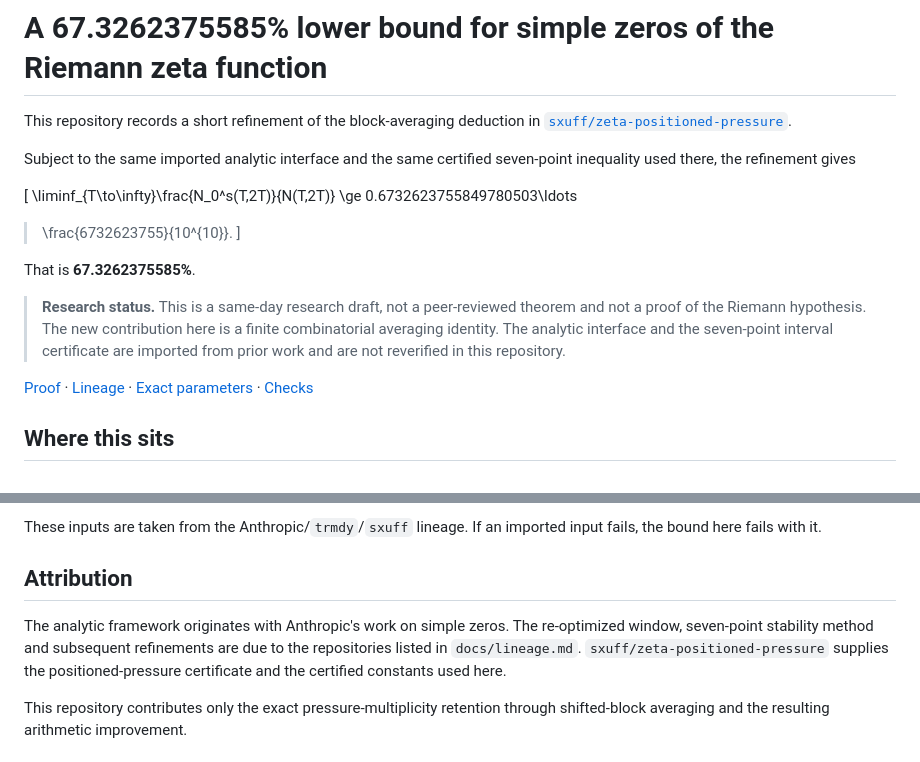
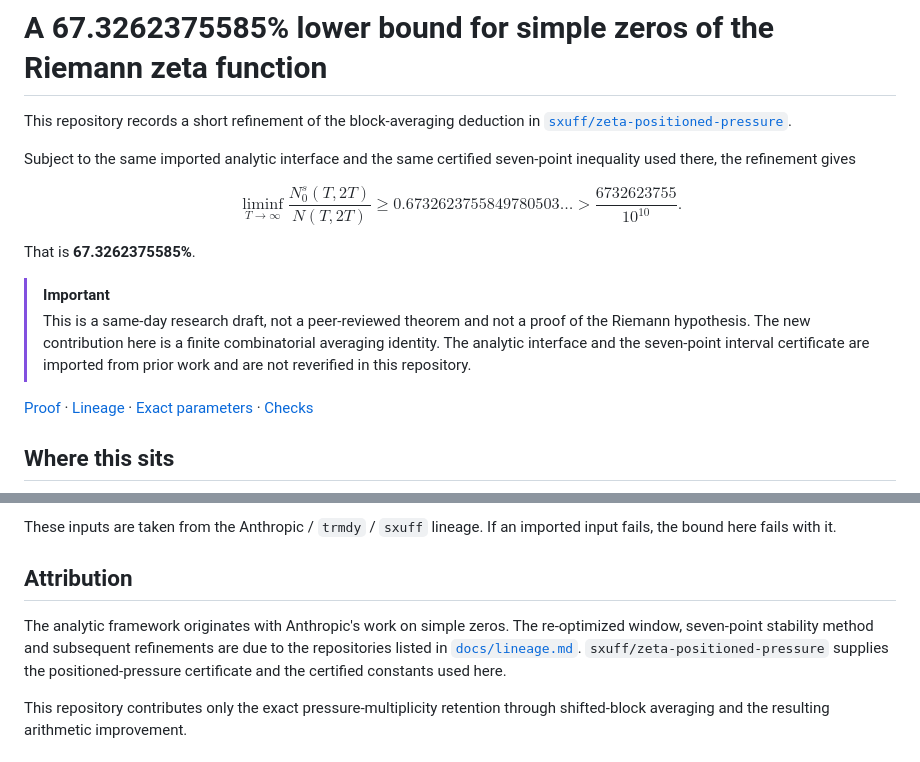
Before and after one commit to AMTOPA/zeta-exact-pressure-673262, a Markdown page: README.md, 2 parts joined by grey strips. Drawn GitHub-style.

```diff
--- a/README.md
+++ b/README.md
@@ -6,19 +6,20 @@ This repository records a short refinement of the block-averaging deduction in
 Subject to the same imported analytic interface and the same certified
 seven-point inequality used there, the refinement gives
 
-\[
+$$
 \liminf_{T\to\infty}\frac{N_0^s(T,2T)}{N(T,2T)}
 \ge 0.6732623755849780503\ldots
-> \frac{6732623755}{10^{10}}.
-\]
+\gt \frac{6732623755}{10^{10}}.
+$$
 
 That is **67.3262375585%**.
 
-> **Research status.** This is a same-day research draft, not a peer-reviewed
-> theorem and not a proof of the Riemann hypothesis. The new contribution here
-> is a finite combinatorial averaging identity. The analytic interface and the
-> seven-point interval certificate are imported from prior work and are not
-> reverified in this repository.
+> [!IMPORTANT]
+> This is a same-day research draft, not a peer-reviewed theorem and not a
+> proof of the Riemann hypothesis. The new contribution here is a finite
+> combinatorial averaging identity. The analytic interface and the seven-point
+> interval certificate are imported from prior work and are not reverified in
+> this repository.
 
 [Proof](proof.md) · [Lineage](docs/lineage.md) ·
 [Exact parameters](candidate.json) · [Checks](src/)
@@ -141,12 +158,13 @@ the block length.
 
-These inputs are taken from the Anthropic/`trmdy`/`sxuff` lineage. If an
+These inputs are taken from the Anthropic / `trmdy` / `sxuff` lineage. If an
 imported input fails, the bound here fails with it.
 
 ## Attribution
 
 The analytic framework originates with Anthropic's work on simple zeros.
 The re-optimized window, seven-point stability method and subsequent
-refinements are due to the repositories listed in `docs/lineage.md`.
+refinements are due to the repositories listed in
+[`docs/lineage.md`](docs/lineage.md).
 `sxuff/zeta-positioned-pressure` supplies the positioned-pressure certificate
 and the certified constants used here.
 
```
Also changed, not shown: other parts of README.md (+59 -43 lines).
